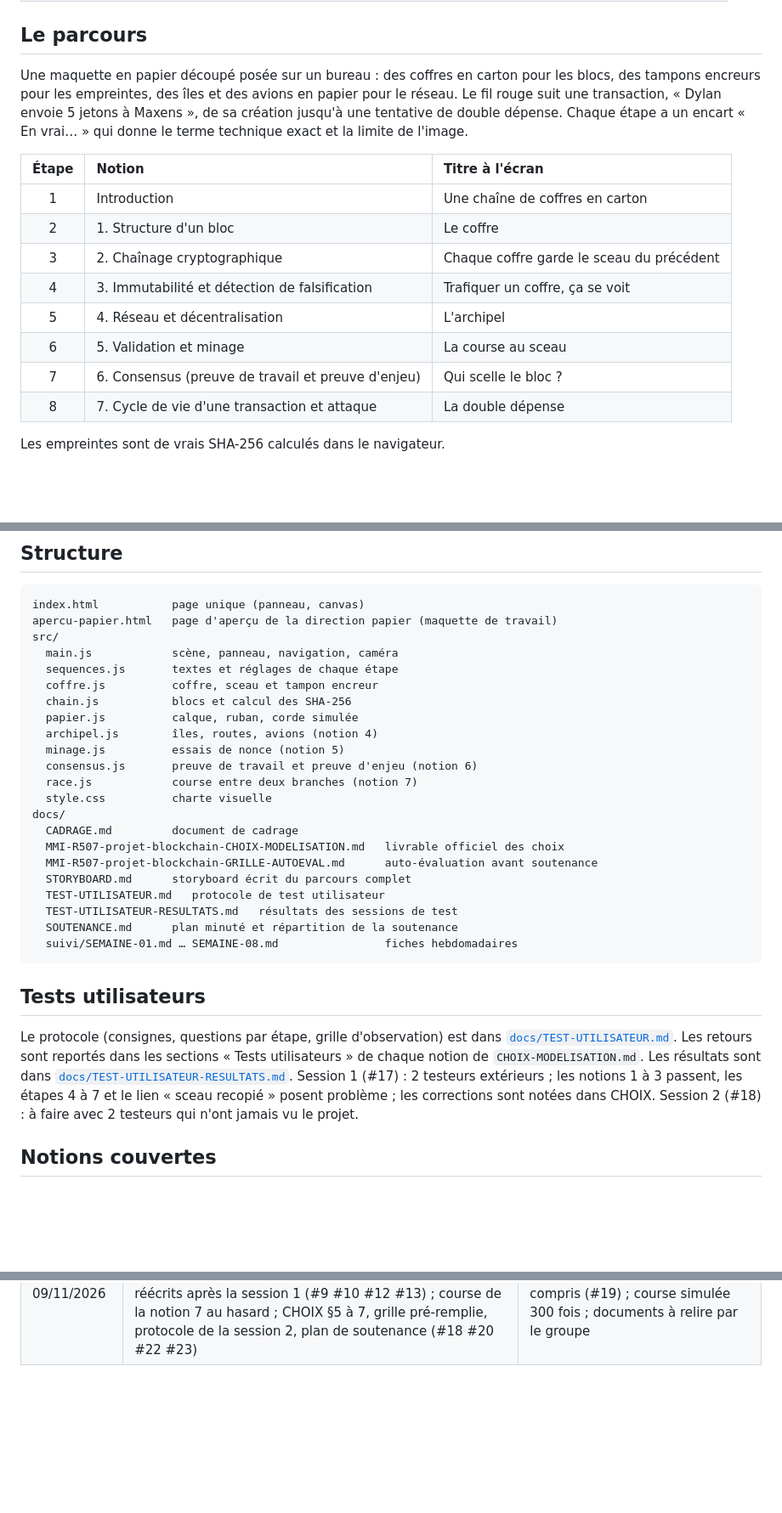
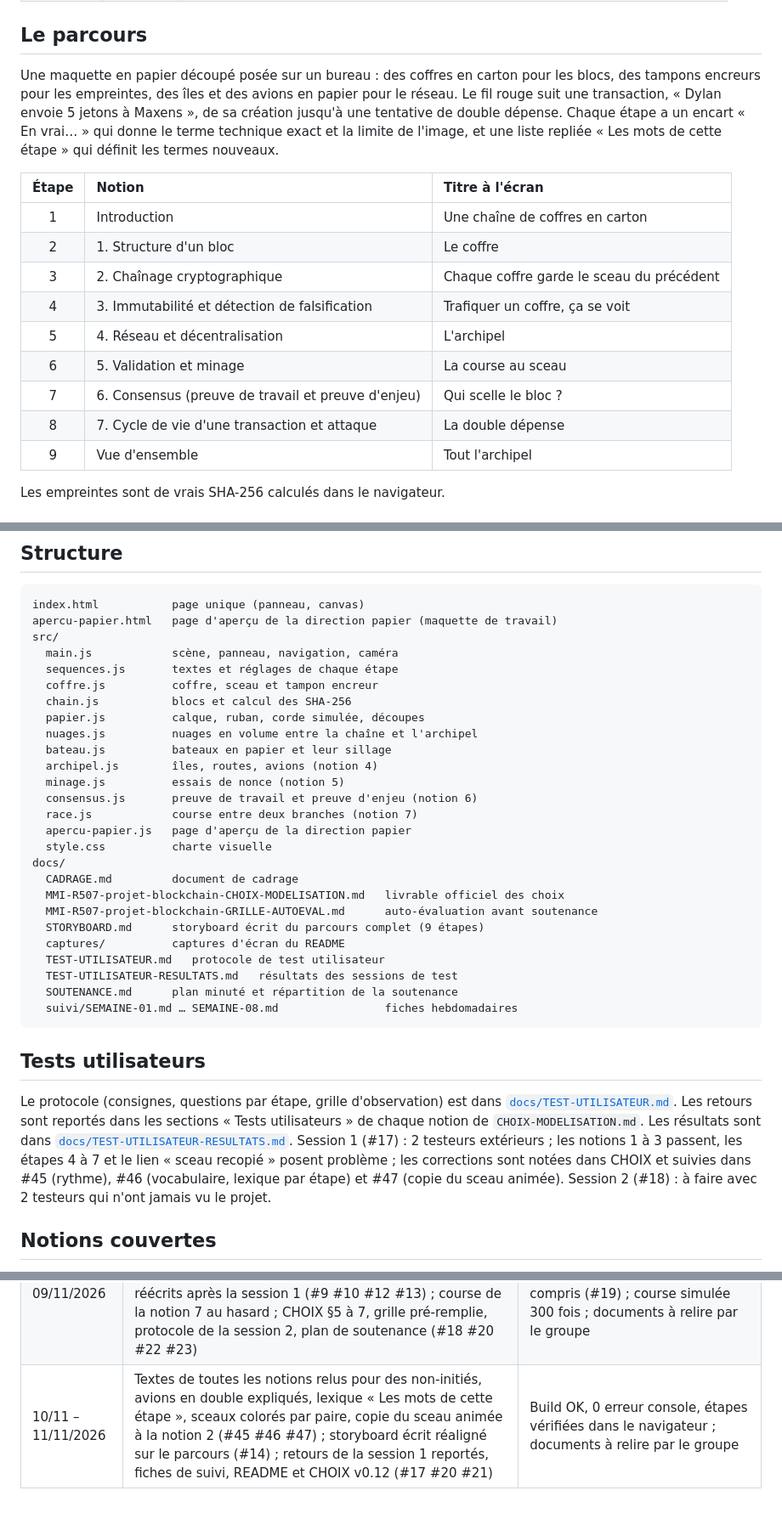
Before and after one commit to dyzlek/r507-blockchain-3d, a Markdown page: README.md, 3 parts joined by grey strips. Shown at 85% size. Rendered like a GitHub page; blank space fills up the shorter version.

```diff
--- a/README.md
+++ b/README.md
@@ -15,7 +15,7 @@ Projet du module R507, BUT MMI 3e année.
 
 ## Le parcours
 
-Une maquette en papier découpé posée sur un bureau : des coffres en carton pour les blocs, des tampons encreurs pour les empreintes, des îles et des avions en papier pour le réseau. Le fil rouge suit une transaction, « Dylan envoie 5 jetons à Maxens », de sa création jusqu'à une tentative de double dépense. Chaque étape a un encart « En vrai… » qui donne le terme technique exact et la limite de l'image.
+Une maquette en papier découpé posée sur un bureau : des coffres en carton pour les blocs, des tampons encreurs pour les empreintes, des îles et des avions en papier pour le réseau. Le fil rouge suit une transaction, « Dylan envoie 5 jetons à Maxens », de sa création jusqu'à une tentative de double dépense. Chaque étape a un encart « En vrai… » qui donne le terme technique exact et la limite de l'image, et une liste repliée « Les mots de cette étape » qui définit les termes nouveaux.
 
 | Étape | Notion | Titre à l'écran |
 |:-:|:---|:---|
@@ -27,5 +27,6 @@ Une maquette en papier découpé posée sur un bureau : des coffres en carton po
 | 6 | 5. Validation et minage | La course au sceau |
 | 7 | 6. Consensus (preuve de travail et preuve d'enjeu) | Qui scelle le bloc ? |
 | 8 | 7. Cycle de vie d'une transaction et attaque | La double dépense |
+| 9 | Vue d'ensemble | Tout l'archipel |
 
 Les empreintes sont de vrais SHA-256 calculés dans le navigateur.
@@ -72,17 +87,21 @@ src/
   sequences.js       textes et réglages de chaque étape
   coffre.js          coffre, sceau et tampon encreur
   chain.js           blocs et calcul des SHA-256
-  papier.js          calque, ruban, corde simulée
+  papier.js          calque, ruban, corde simulée, découpes
+  nuages.js          nuages en volume entre la chaîne et l'archipel
+  bateau.js          bateaux en papier et leur sillage
   archipel.js        îles, routes, avions (notion 4)
   minage.js          essais de nonce (notion 5)
   consensus.js       preuve de travail et preuve d'enjeu (notion 6)
   race.js            course entre deux branches (notion 7)
+  apercu-papier.js   page d'aperçu de la direction papier
   style.css          charte visuelle
 docs/
   CADRAGE.md         document de cadrage
   MMI-R507-projet-blockchain-CHOIX-MODELISATION.md   livrable officiel des choix
   MMI-R507-projet-blockchain-GRILLE-AUTOEVAL.md      auto-évaluation avant soutenance
-  STORYBOARD.md      storyboard écrit du parcours complet
+  STORYBOARD.md      storyboard écrit du parcours complet (9 étapes)
+  captures/          captures d'écran du README
   TEST-UTILISATEUR.md   protocole de test utilisateur
   TEST-UTILISATEUR-RESULTATS.md   résultats des sessions de test
   SOUTENANCE.md      plan minuté et répartition de la soutenance
@@ -91,7 +110,7 @@ docs/
 
 ## Tests utilisateurs
 
-Le protocole (consignes, questions par étape, grille d'observation) est dans [`docs/TEST-UTILISATEUR.md`](docs/TEST-UTILISATEUR.md). Les retours sont reportés dans les sections « Tests utilisateurs » de chaque notion de `CHOIX-MODELISATION.md`. Les résultats sont dans [`docs/TEST-UTILISATEUR-RESULTATS.md`](docs/TEST-UTILISATEUR-RESULTATS.md). Session 1 (#17) : 2 testeurs extérieurs ; les notions 1 à 3 passent, les étapes 4 à 7 et le lien « sceau recopié » posent problème ; les corrections sont notées dans CHOIX. Session 2 (#18) : à faire avec 2 testeurs qui n'ont jamais vu le projet.
+Le protocole (consignes, questions par étape, grille d'observation) est dans [`docs/TEST-UTILISATEUR.md`](docs/TEST-UTILISATEUR.md). Les retours sont reportés dans les sections « Tests utilisateurs » de chaque notion de `CHOIX-MODELISATION.md`. Les résultats sont dans [`docs/TEST-UTILISATEUR-RESULTATS.md`](docs/TEST-UTILISATEUR-RESULTATS.md). Session 1 (#17) : 2 testeurs extérieurs ; les notions 1 à 3 passent, les étapes 4 à 7 et le lien « sceau recopié » posent problème ; les corrections sont notées dans CHOIX et suivies dans #45 (rythme), #46 (vocabulaire, lexique par étape) et #47 (copie du sceau animée). Session 2 (#18) : à faire avec 2 testeurs qui n'ont jamais vu le projet.
 
 ## Notions couvertes
 
@@ -121,3 +140,4 @@ L'IA générative (Claude) est utilisée comme assistant. Tout code ou texte gé
 | 24/10/2026 | Bilan du projet (fait, manquant, rapide) ; fiche de suivi semaine 3 complétée depuis `git log`, les issues et le board (#16 #20) | Chiffres vérifiés dans le dépôt et sur le board ; fiche relue par le groupe |
 | 27/10/2026 | Audit d'accessibilité de la charte (#16) : contrastes mesurés et corrigés, `aria-current`, clavier, boutons « Éteindre une île », `aria-live` ; protocole de test utilisateur, script du formulaire, sections « Tests utilisateurs » de CHOIX, storyboard écrit, README et fiches 3 et 4 | Contrastes recalculés, build OK, parcours testé dans le navigateur (ordinateur et téléphone simulé à 375 px) ; pas de test avec un vrai lecteur d'écran ; protocole et formulaire à essayer à blanc par le groupe |
 | 07/11 – 09/11/2026 | Une seule scène (chaîne sur l'île de Dylan), traversée des nuages en volume, transitions sans saccade, mer agrandie, décors plantés, trois bateaux (#15 #16) ; bloc falsifié refusé par les autres îles, textes des notions 6 et 7 réécrits après la session 1 (#9 #10 #12 #13) ; course de la notion 7 au hasard ; CHOIX §5 à 7, grille pré-remplie, protocole de la session 2, plan de soutenance (#18 #20 #22 #23) | Rendus validés à l'écran par Dylan ; plus de 60 images/s mesurées, processeur ralenti compris (#19) ; course simulée 300 fois ; documents à relire par le groupe |
+| 10/11 – 11/11/2026 | Textes de toutes les notions relus pour des non-initiés, avions en double expliqués, lexique « Les mots de cette étape », sceaux colorés par paire, copie du sceau animée à la notion 2 (#45 #46 #47) ; storyboard écrit réaligné sur le parcours (#14) ; retours de la session 1 reportés, fiches de suivi, README et CHOIX v0.12 (#17 #20 #21) | Build OK, 0 erreur console, étapes vérifiées dans le navigateur ; documents à relire par le groupe |
```
Also changed, not shown: other parts of README.md (+15 -1 lines), docs/captures/etape-2.png (added), docs/captures/etape-4.png (added), docs/captures/etape-5.png (added), docs/captures/etape-7.png (added), docs/captures/etape-9.png (added).
